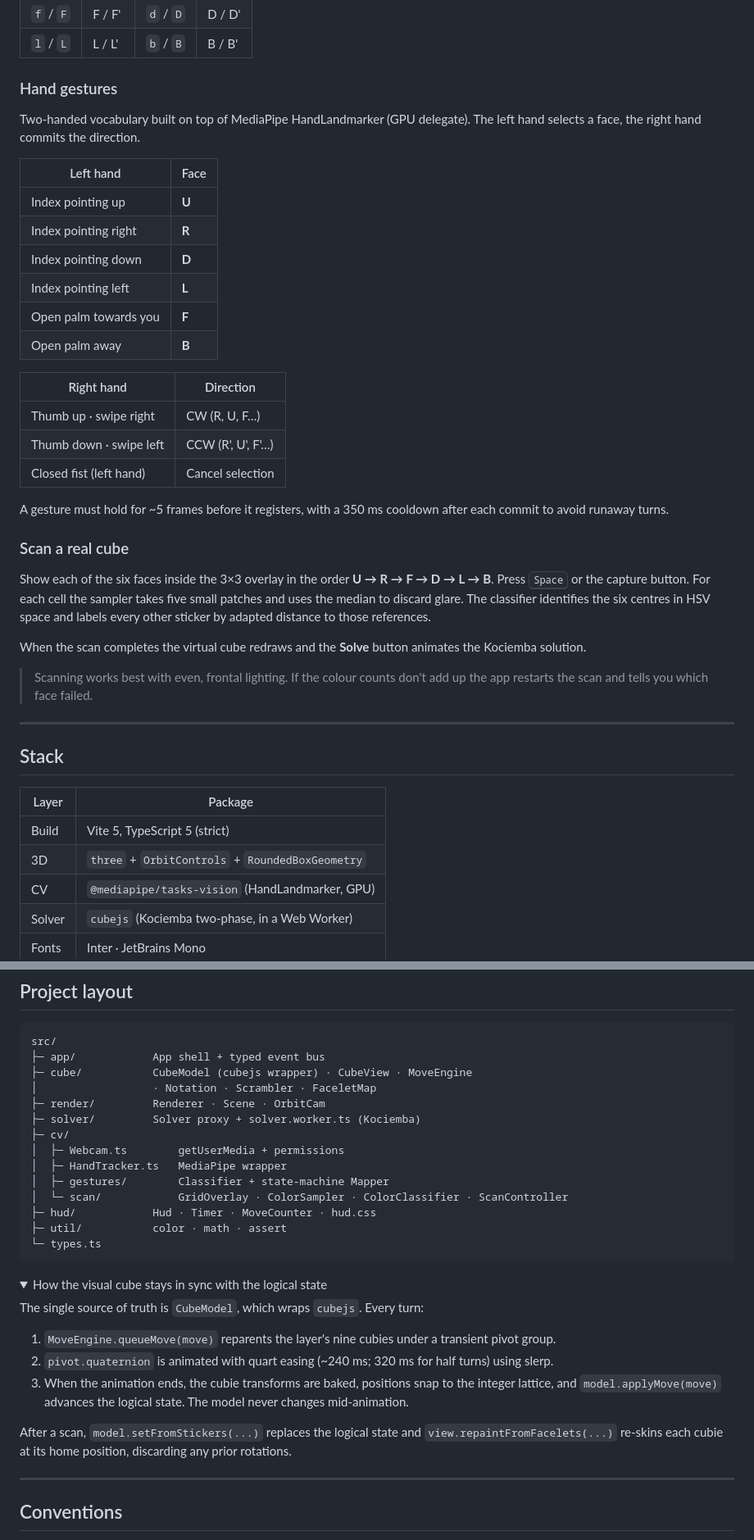
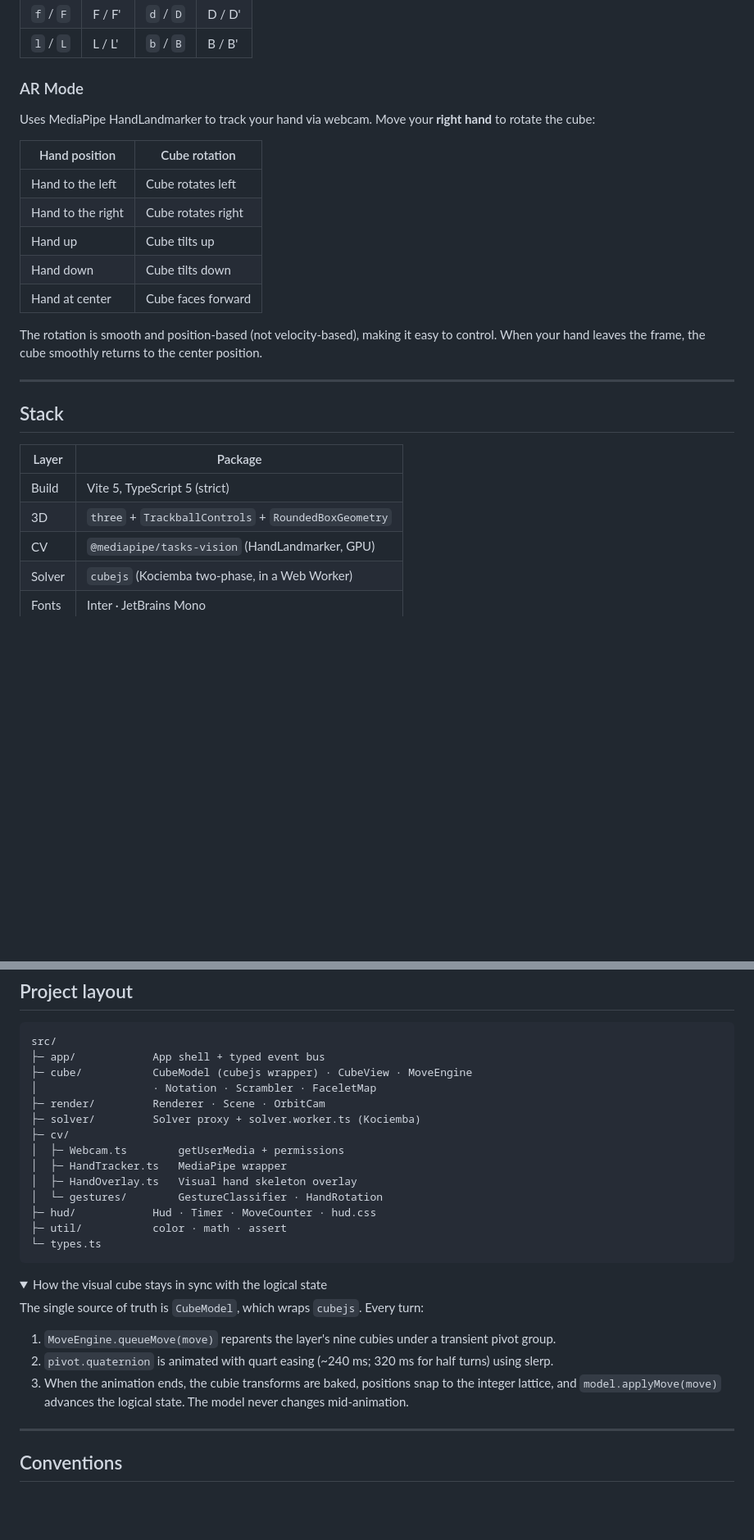
Before and after one commit to shiarauzo/Rubik-cube-3d, a Markdown page: README.md, 2 parts joined by grey strips. Shown at 82% size. GitHub-like rendering; folded sections open; blank space fills up the shorter version.

Commit message:
Update README for AR mode with hand rotation
- Document AR mode with hand position controls
- Remove obsolete gesture and scan mode documentation
- Update project layout with new CV modules

```diff
--- a/README.md
+++ b/README.md
@@ -39,41 +38,21 @@ lowercase = standard turn, uppercase = prime.
 | `f` / `F` | F / F' | `d` / `D` | D / D' |
 | `l` / `L` | L / L' | `b` / `B` | B / B' |
 
-### Hand gestures
-Two-handed vocabulary built on top of MediaPipe HandLandmarker (GPU
-delegate). The left hand selects a face, the right hand commits the
-direction.
+### AR Mode
+Uses MediaPipe HandLandmarker to track your hand via webcam. Move your
+**right hand** to rotate the cube:
 
-| Left hand | Face |
+| Hand position | Cube rotation |
 |---|---|
-| Index pointing up | **U** |
-| Index pointing right | **R** |
-| Index pointing down | **D** |
-| Index pointing left | **L** |
-| Open palm towards you | **F** |
-| Open palm away | **B** |
+| Hand to the left | Cube rotates left |
+| Hand to the right | Cube rotates right |
+| Hand up | Cube tilts up |
+| Hand down | Cube tilts down |
+| Hand at center | Cube faces forward |
 
-| Right hand | Direction |
-|---|---|
-| Thumb up · swipe right | CW (R, U, F…) |
-| Thumb down · swipe left | CCW (R', U', F'…) |
-| Closed fist (left hand) | Cancel selection |
-
-A gesture must hold for ~5 frames before it registers, with a 350 ms
-cooldown after each commit to avoid runaway turns.
-
-### Scan a real cube
-Show each of the six faces inside the 3×3 overlay in the order
-**U → R → F → D → L → B**. Press <kbd>Space</kbd> or the capture button.
-For each cell the sampler takes five small patches and uses the median to
-discard glare. The classifier identifies the six centres in HSV space and
-labels every other sticker by adapted distance to those references.
-
-When the scan completes the virtual cube redraws and the **Solve** button
-animates the Kociemba solution.
-
-> Scanning works best with even, frontal lighting. If the colour counts
-> don't add up the app restarts the scan and tells you which face failed.
+The rotation is smooth and position-based (not velocity-based), making it
+easy to control. When your hand leaves the frame, the cube smoothly returns
+to the center position.
 
 ---
 
@@ -82,7 +61,7 @@ animates the Kociemba solution.
 | Layer | Package |
 |---|---|
 | Build | Vite 5, TypeScript 5 (strict) |
-| 3D | `three` + `OrbitControls` + `RoundedBoxGeometry` |
+| 3D | `three` + `TrackballControls` + `RoundedBoxGeometry` |
 | CV | `@mediapipe/tasks-vision` (HandLandmarker, GPU) |
 | Solver | `cubejs` (Kociemba two-phase, in a Web Worker) |
 | Fonts | Inter · JetBrains Mono |
@@ -101,8 +80,8 @@ src/
 ├─ cv/
 │  ├─ Webcam.ts        getUserMedia + permissions
 │  ├─ HandTracker.ts   MediaPipe wrapper
-│  ├─ gestures/        Classifier + state-machine Mapper
-│  └─ scan/            GridOverlay · ColorSampler · ColorClassifier · ScanController
+│  ├─ HandOverlay.ts   Visual hand skeleton overlay
+│  └─ gestures/        GestureClassifier · HandRotation
 ├─ hud/            Hud · Timer · MoveCounter · hud.css
 ├─ util/           color · math · assert
 └─ types.ts
@@ -121,10 +100,6 @@ turn:
 3. When the animation ends, the cubie transforms are baked, positions
    snap to the integer lattice, and `model.applyMove(move)` advances the
    logical state. The model never changes mid-animation.
-
-After a scan, `model.setFromStickers(...)` replaces the logical state
-and `view.repaintFromFacelets(...)` re-skins each cubie at its home
-position, discarding any prior rotations.
 </details>
 
 ---
```
Also changed, not shown: other parts of README.md (+2 -12 lines).
